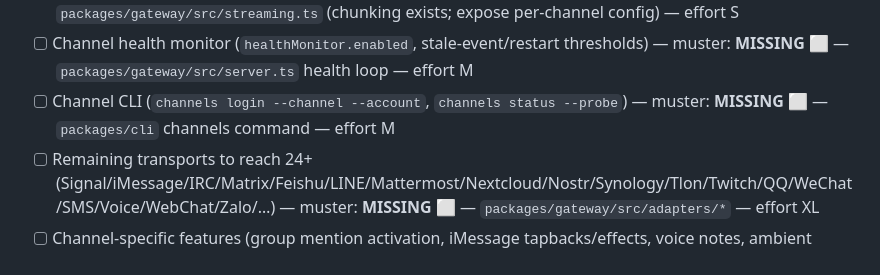
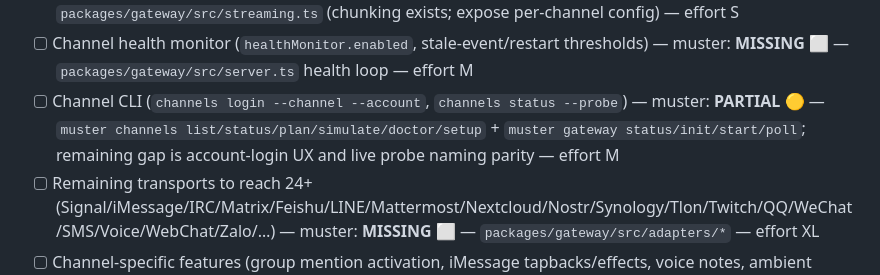
Before and after one commit to Dkm0315/muster, a Markdown page: docs/OPENCLAW_PARITY_CHECKLIST.md, the part around the change. Rendered like a GitHub page.

Commit message:
Update channel CLI parity status

```diff
--- a/docs/OPENCLAW_PARITY_CHECKLIST.md
+++ b/docs/OPENCLAW_PARITY_CHECKLIST.md
@@ -103,7 +103,7 @@ The single most important parity target. Run the user's OWN provider at native p
 - [ ] Multi-account per channel (`accountId`, `channels.<ch>.defaultAccount`) — muster: **MISSING ⬜** — `packages/gateway/src/envelope.ts` + adapter config — effort M
 - [ ] Per-channel `textChunkLimit` + streaming config keys — muster: **PARTIAL 🟡** — `packages/gateway/src/streaming.ts` (chunking exists; expose per-channel config) — effort S
 - [ ] Channel health monitor (`healthMonitor.enabled`, stale-event/restart thresholds) — muster: **MISSING ⬜** — `packages/gateway/src/server.ts` health loop — effort M
-- [ ] Channel CLI (`channels login --channel --account`, `channels status --probe`) — muster: **MISSING ⬜** — `packages/cli` channels command — effort M
+- [ ] Channel CLI (`channels login --channel --account`, `channels status --probe`) — muster: **PARTIAL 🟡** — `muster channels list/status/plan/simulate/doctor/setup` + `muster gateway status/init/start/poll`; remaining gap is account-login UX and live probe naming parity — effort M
 - [ ] Remaining transports to reach 24+ (Signal/iMessage/IRC/Matrix/Feishu/LINE/Mattermost/Nextcloud/Nostr/Synology/Tlon/Twitch/QQ/WeChat/SMS/Voice/WebChat/Zalo/…) — muster: **MISSING ⬜** — `packages/gateway/src/adapters/*` — effort XL
 - [ ] Channel-specific features (group mention activation, iMessage tapbacks/effects, voice notes, ambient room events, Telegram markdown-image→media) — muster: **PARTIAL 🟡** — `packages/gateway/src/adapters/*` (Telegram media ✅; rest per-channel) — effort L
 
```
